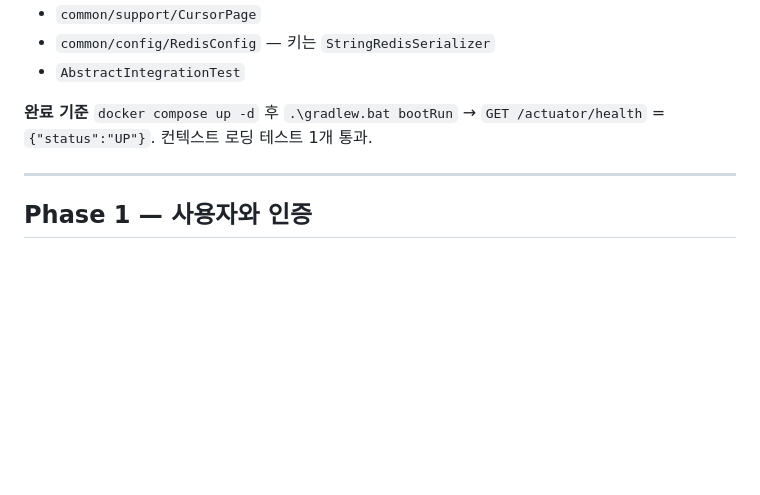
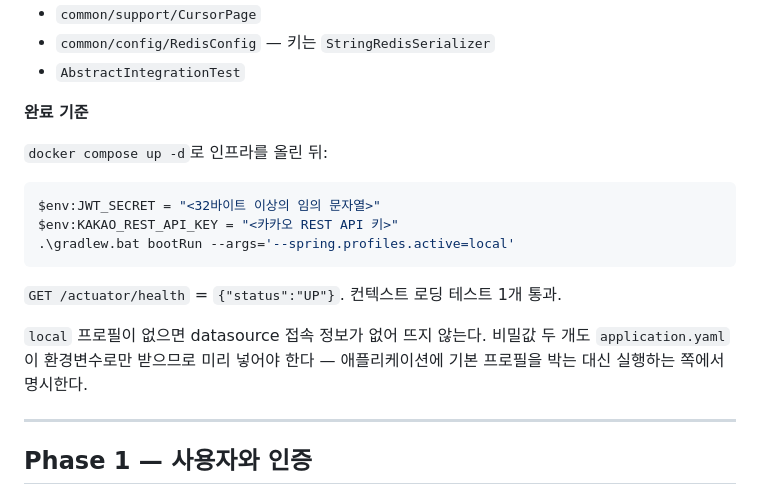
Before and after one commit to irerin07/12books, a Markdown page: plan.md, the part around the change. GitHub-like rendering; blank space fills up the shorter version.

Commit message:
docs: Phase 0 완료 기준을 실제 실행 방법과 맞춤
적혀 있던 `.\gradlew.bat bootRun`만으로는 뜨지 않는다. datasource 접속 정보가
local 프로필에만 있고, JWT_SECRET·KAKAO_REST_API_KEY는 application.yaml이
환경변수로만 받기 때문이다.

애플리케이션에 local을 기본 프로필로 박는 선택지도 있지만, 운영 환경에서
로컬 설정이 딸려 들어갈 위험을 만드는 대신 실행하는 쪽에서 프로필을 명시하도록
문서를 고쳤다.

````diff
--- a/plan.md
+++ b/plan.md
@@ -194,8 +194,20 @@ void incrementLikeCount(@Param("id") Long id);
 - `AbstractIntegrationTest`
 
 **완료 기준**
-`docker compose up -d` 후 `.\gradlew.bat bootRun` → `GET /actuator/health` = `{"status":"UP"}`.
-컨텍스트 로딩 테스트 1개 통과.
+
+`docker compose up -d`로 인프라를 올린 뒤:
+
+```powershell
+$env:JWT_SECRET = "<32바이트 이상의 임의 문자열>"
+$env:KAKAO_REST_API_KEY = "<카카오 REST API 키>"
+.\gradlew.bat bootRun --args='--spring.profiles.active=local'
+```
+
+`GET /actuator/health` = `{"status":"UP"}`. 컨텍스트 로딩 테스트 1개 통과.
+
+`local` 프로필이 없으면 datasource 접속 정보가 없어 뜨지 않는다. 비밀값 두 개도
+`application.yaml`이 환경변수로만 받으므로 미리 넣어야 한다 — 애플리케이션에
+기본 프로필을 박는 대신 실행하는 쪽에서 명시한다.
 
 ---
 
````
